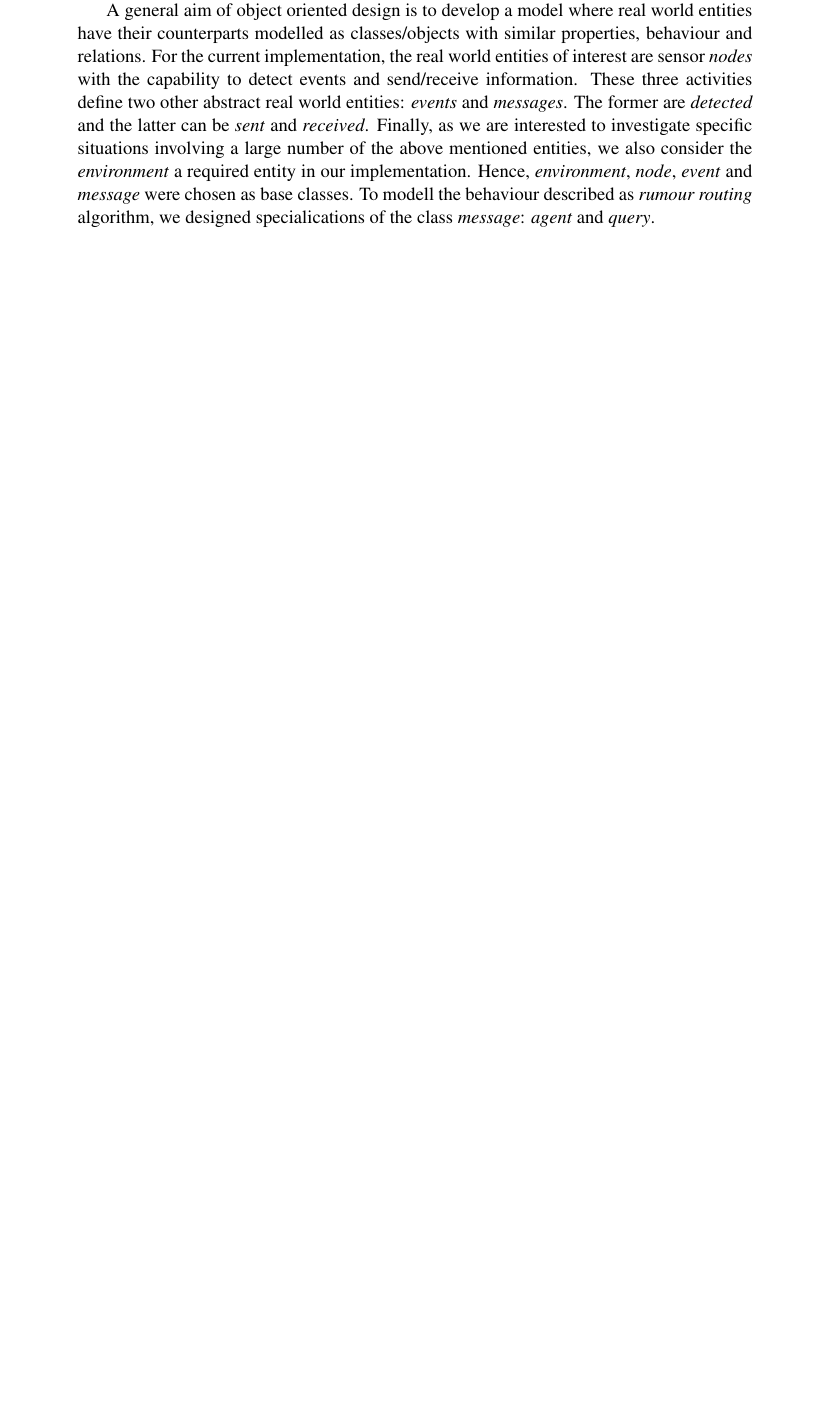
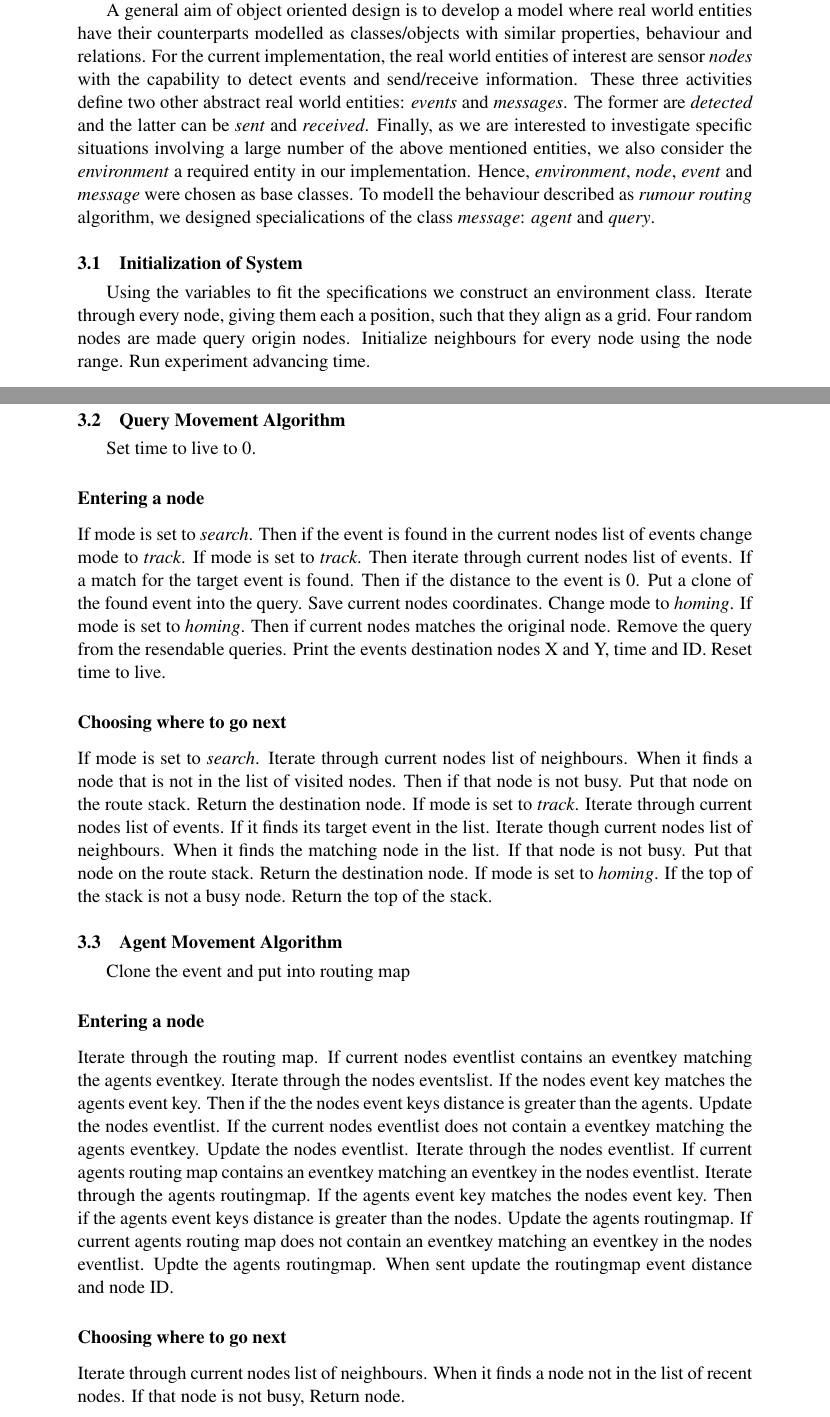
Before and after one commit to lorenzgerber/report2_rumour_routing, a LaTeX document (report.tex): part of page 4 of 10 before the commit and two parts of pages 4 and 5 of 11 after it, the two joined at a grey line, cut so that both start at the same text, the shorter picture padded with empty space. Compiled offline with pdfLaTeX.

Commit message:
included Johans text

```diff
--- a/report.tex
+++ b/report.tex
@@ -27,7 +27,7 @@ Jakob Lundin ({\tt{c14jln@cs.umu.se}}) \\
 Lorenz Gerber ({\tt{dv15lgr@cs.umu.se}}, {\tt{lozger03@student.umu.se}})
 }
 \date{2016-05-23}
-%\revisiondate{2016-01-18}
+\revisiondate{2016-06-10}
 \instructor{Anders Broberg \\ Niklas Fries \\ Adam Dahlgren \\
   Jonathan Westin \\ Erik Moström \\ Alexander Sutherland}
 
@@ -185,6 +185,62 @@ implementation. Hence, \textit{environment}, \textit{node},
 classes. To modell the behaviour described as \textit{rumour routing}
 algorithm, we designed specialications of the class \textit{message}:
 \textit{agent} and \textit{query}.
+
+\subsection{Initialization of System}
+Using the variables to fit the specifications we construct an
+environment class. Iterate through every node, giving them each a
+position, such that they align as a grid. Four random nodes are made
+query origin nodes. Initialize neighbours for every node using the
+node range. Run experiment advancing time.
+
+\subsection{Query Movement Algorithm}
+Set time to live to 0.
+
+\subsubsection{Entering a node}
+If mode is set to \textit{search}. Then if the event is found in the
+current nodes list of events change mode to \textit{track}. If mode is
+set to \textit{track}. Then iterate through current nodes list of
+events. If a match for the target event is found. Then if the distance
+to the event is 0. Put a clone of the found event into the query. Save
+current nodes coordinates.  Change mode to \textit{homing}. If mode is
+set to \textit{homing}. Then if current nodes matches the original
+node. Remove the query from the resendable queries. Print the events
+destination nodes X and Y, time and ID. Reset time to live.
+
+\subsubsection{Choosing where to go next}
+If mode is set to \textit{search}. Iterate through current nodes list
+of neighbours.  When it finds a node that is not in the list of
+visited nodes. Then if that node is not busy. Put that node on the
+route stack. Return the destination node. If mode is set to
+\textit{track}. Iterate through current nodes list of events. If it
+finds its target event in the list. Iterate though current nodes
+list of neighbours. When it finds the matching node in the list.  If
+that node is not busy. Put that node on the route stack. Return the
+destination node. If mode is set to \textit{homing}. If the top of the
+stack is not a busy node. Return the top of the stack.
+
+\subsection{Agent Movement Algorithm}
+Clone the event and put into routing map
+\subsubsection{Entering a node}
+Iterate through the routing map. If current nodes eventlist contains
+an eventkey matching the agents eventkey. Iterate through the nodes
+eventslist. If the nodes event key matches the agents event key. Then
+if the the nodes event keys distance is greater than the
+agents. Update the nodes eventlist. If the current nodes eventlist
+does not contain a eventkey matching the agents eventkey. Update the
+nodes eventlist. Iterate through the nodes eventlist. If current
+agents routing map contains an eventkey matching an eventkey in the
+nodes eventlist.  Iterate through the agents routingmap.  If the
+agents event key matches the nodes event key. Then if the agents event
+keys distance is greater than the nodes. Update the agents
+routingmap. If current agents routing map does not contain an eventkey
+matching an eventkey in the nodes eventlist. Updte the agents
+routingmap. When sent update the routingmap event distance and node
+ID.
+
+\subsubsection{Choosing where to go next}
+Iterate through current nodes list of neighbours. When it finds a node
+not in the list of recent nodes. If that node is not busy, Return node.
 
 \section{Specific Design Decisions}
 \subsection{A generic Environment}
```
Also changed, not shown: report.pdf.
